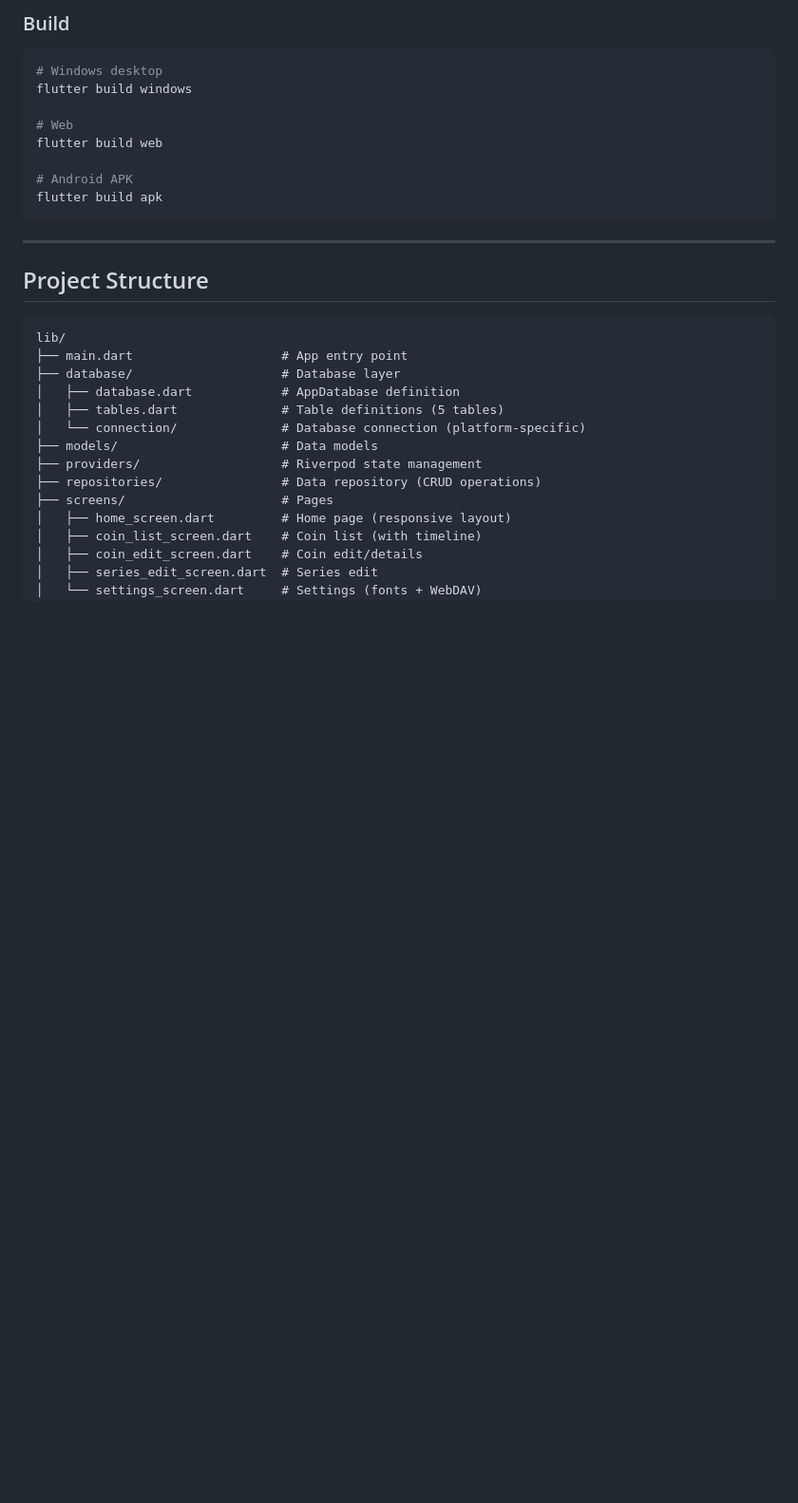
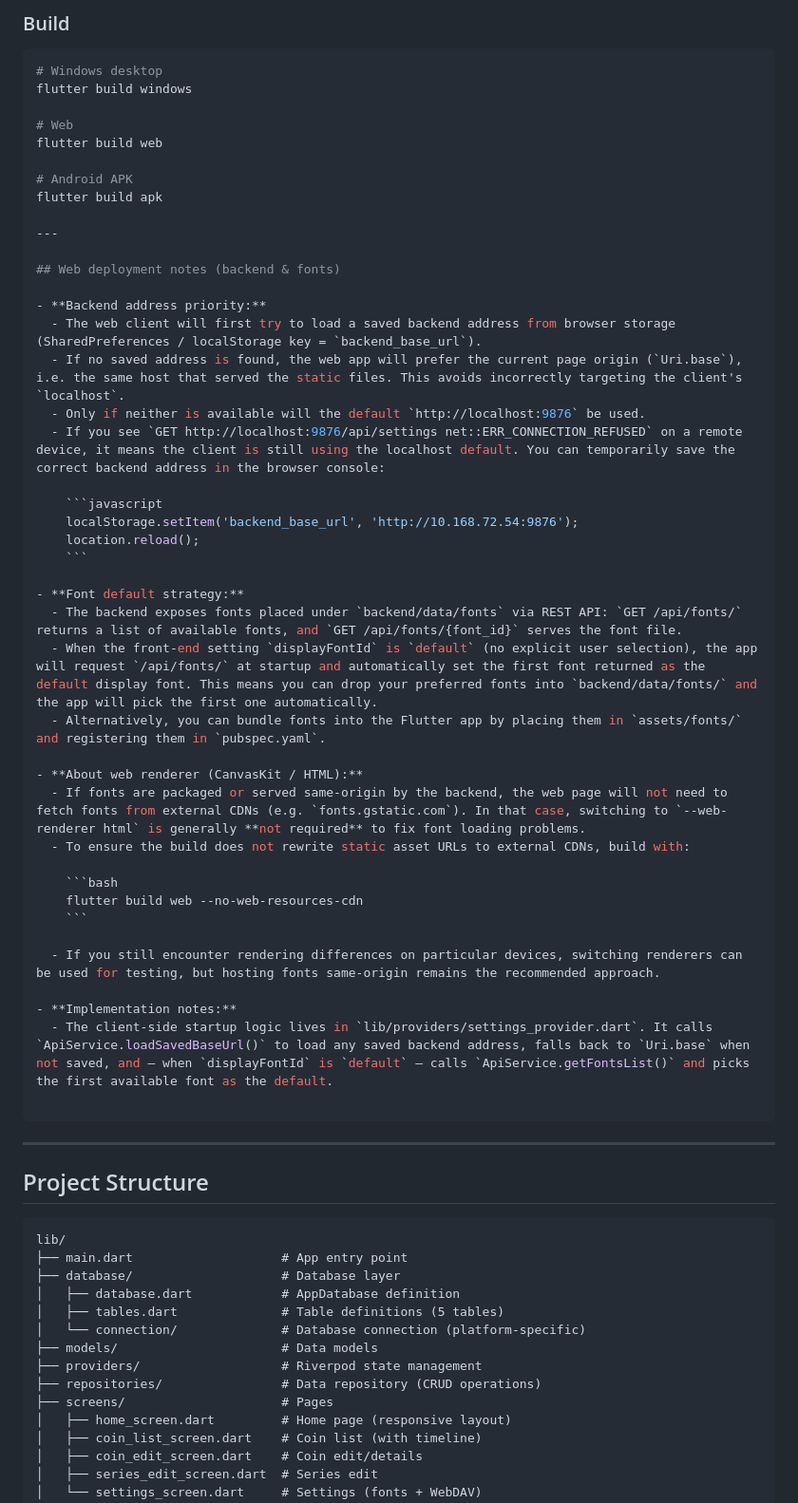
Before and after one commit to yxingg/CoinScape, a Markdown page: README_EN.md, the part around the change. Shown at 95% size. Rendered like a GitHub page; blank space fills up the shorter version.

Commit message:
更改README

````diff
--- a/README_EN.md
+++ b/README_EN.md
@@ -117,6 +117,40 @@ flutter build web
 
 # Android APK
 flutter build apk
+
+---
+
+## Web deployment notes (backend & fonts)
+
+- **Backend address priority:**
+  - The web client will first try to load a saved backend address from browser storage (SharedPreferences / localStorage key = `backend_base_url`).
+  - If no saved address is found, the web app will prefer the current page origin (`Uri.base`), i.e. the same host that served the static files. This avoids incorrectly targeting the client's `localhost`.
+  - Only if neither is available will the default `http://localhost:9876` be used.
+  - If you see `GET http://localhost:9876/api/settings net::ERR_CONNECTION_REFUSED` on a remote device, it means the client is still using the localhost default. You can temporarily save the correct backend address in the browser console:
+
+    ```javascript
+    localStorage.setItem('backend_base_url', 'http://10.168.72.54:9876');
+    location.reload();
+    ```
+
+- **Font default strategy:**
+  - The backend exposes fonts placed under `backend/data/fonts` via REST API: `GET /api/fonts/` returns a list of available fonts, and `GET /api/fonts/{font_id}` serves the font file.
+  - When the front-end setting `displayFontId` is `default` (no explicit user selection), the app will request `/api/fonts/` at startup and automatically set the first font returned as the default display font. This means you can drop your preferred fonts into `backend/data/fonts/` and the app will pick the first one automatically.
+  - Alternatively, you can bundle fonts into the Flutter app by placing them in `assets/fonts/` and registering them in `pubspec.yaml`.
+
+- **About web renderer (CanvasKit / HTML):**
+  - If fonts are packaged or served same-origin by the backend, the web page will not need to fetch fonts from external CDNs (e.g. `fonts.gstatic.com`). In that case, switching to `--web-renderer html` is generally **not required** to fix font loading problems.
+  - To ensure the build does not rewrite static asset URLs to external CDNs, build with:
+
+    ```bash
+    flutter build web --no-web-resources-cdn
+    ```
+
+  - If you still encounter rendering differences on particular devices, switching renderers can be used for testing, but hosting fonts same-origin remains the recommended approach.
+
+- **Implementation notes:**
+  - The client-side startup logic lives in `lib/providers/settings_provider.dart`. It calls `ApiService.loadSavedBaseUrl()` to load any saved backend address, falls back to `Uri.base` when not saved, and — when `displayFontId` is `default` — calls `ApiService.getFontsList()` and picks the first available font as the default.
+
 ```
 
 ---
````
Also changed, not shown: README.md (+0 -6 lines).
